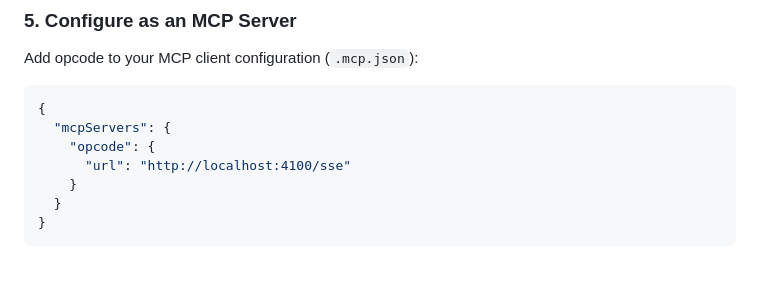
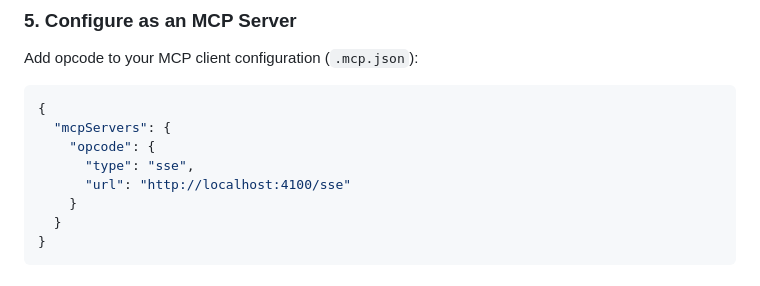
Before and after one commit to rendis/opcode, a Markdown page: README.md, the part around the change. Rendered like a GitHub page.

```diff
--- a/README.md
+++ b/README.md
@@ -152,6 +152,7 @@ Add opcode to your MCP client configuration (`.mcp.json`):
 {
   "mcpServers": {
     "opcode": {
+      "type": "sse",
       "url": "http://localhost:4100/sse"
     }
   }
```
Also changed, not shown: skills/opcode/SKILL.md (+1 -0 lines).
